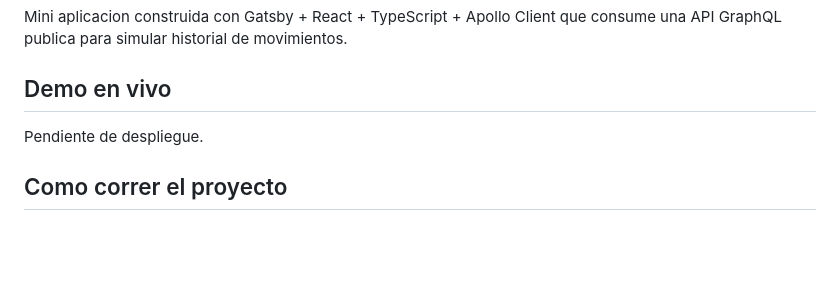
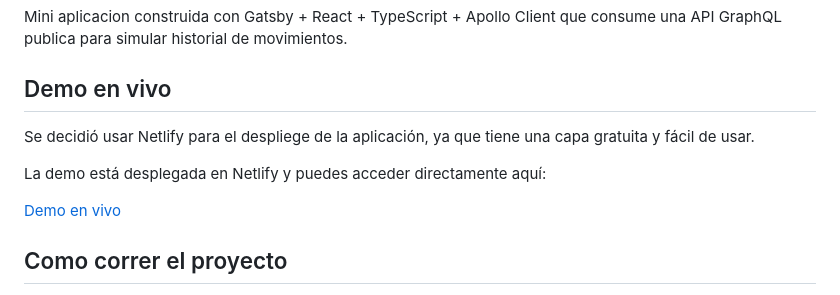
Before and after one commit to Gerson7w7/PRUEBA_OKY, a Markdown page: README.md, the part around the change. Rendered like a GitHub page; blank space fills up the shorter version.

Commit message:
[ADD]Deploy
Se añadió al readme, la explicación de la elección y que plataforma se usó, además, el link a la demo en vivo.

```diff
--- a/README.md
+++ b/README.md
@@ -3,8 +3,11 @@
 Mini aplicacion construida con Gatsby + React + TypeScript + Apollo Client que consume una API GraphQL publica para simular historial de movimientos.
 
 ## Demo en vivo
+Se decidió usar Netlify para el despliege de la aplicación, ya que tiene una capa gratuita y fácil de usar.
 
-Pendiente de despliegue.
+La demo está desplegada en Netlify y puedes acceder directamente aquí:
+
+[Demo en vivo](https://oky-prueba-gq.netlify.app/)
 
 ## Como correr el proyecto
 
```
